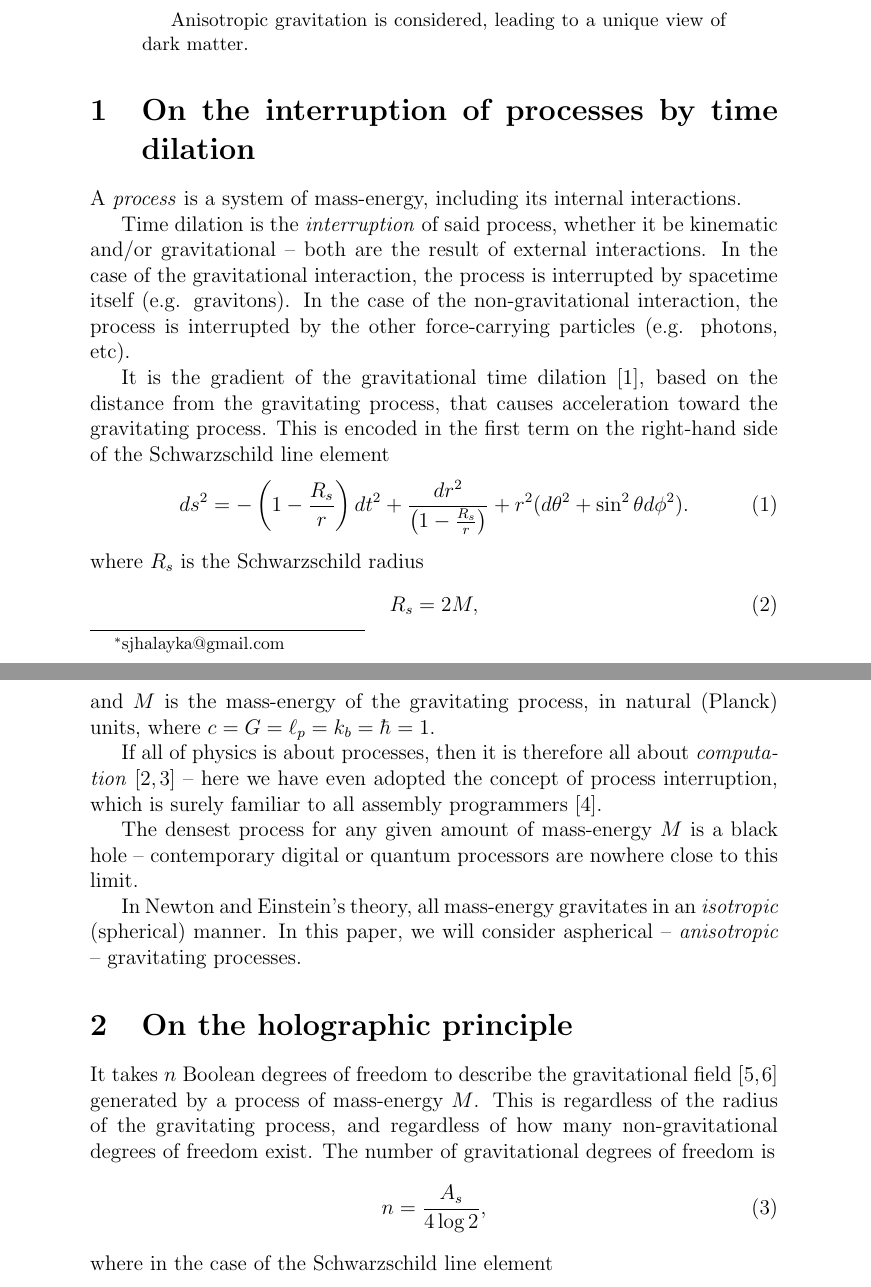
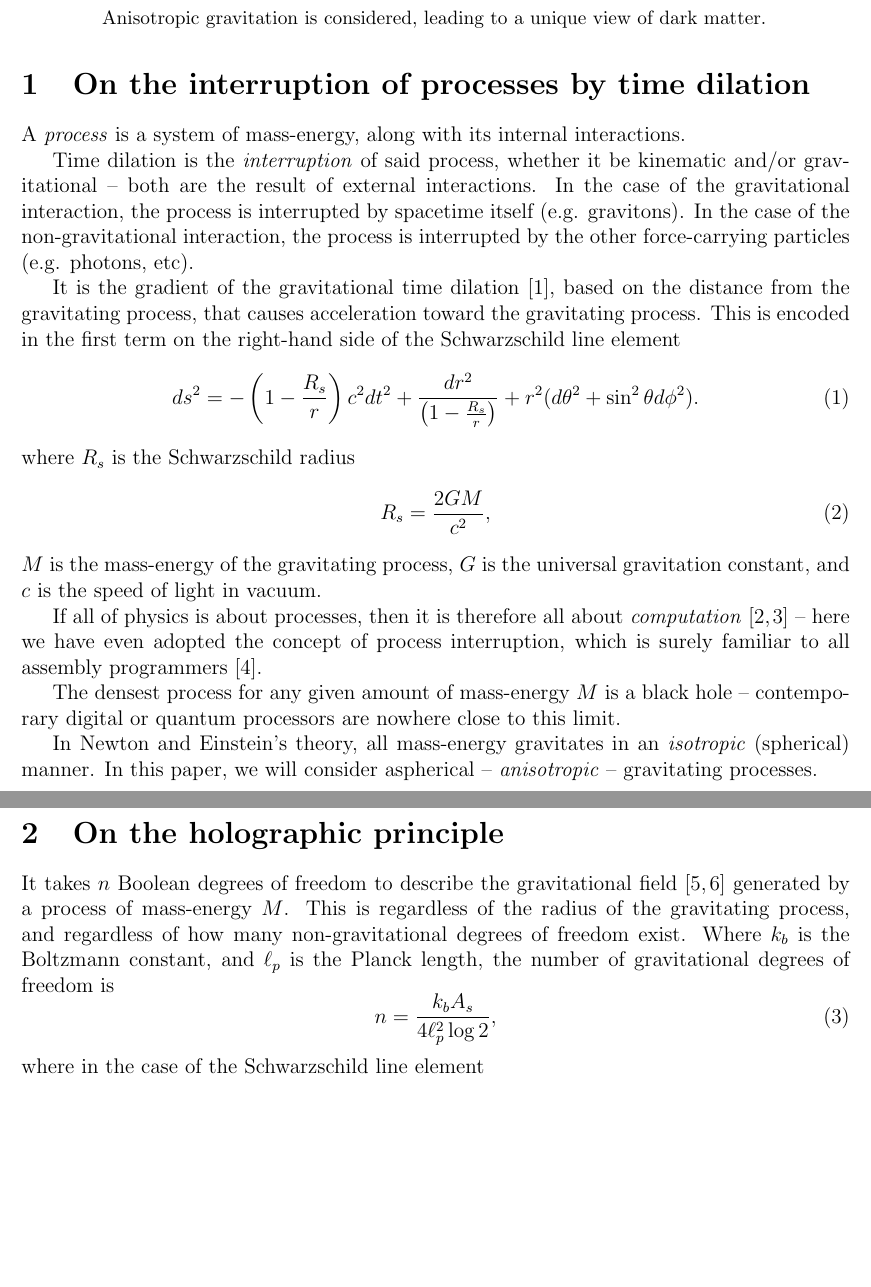
Before and after one commit to sjhalayka/papers, a LaTeX paper (anisotropic gravitation/bezier_escape.tex): two parts of pages 1 and 2 of 5 before the commit and two parts of pages 1 and 2 of 4 after it, joined at a grey line, cut so that both start at the same text, the shorter picture padded with empty space. Compiled offline with pdfLaTeX.

Commit message:
Add files via upload

```diff
--- a/anisotropic gravitation/bezier_escape.tex
+++ b/anisotropic gravitation/bezier_escape.tex
@@ -11,7 +11,7 @@
 \usepackage{setspace}
 \usepackage{amsmath}
 \usepackage{url}
-%\usepackage[margin=1in]{geometry}
+\usepackage[margin=1in]{geometry}
 %\doublespace
 
 
@@ -34,7 +34,7 @@ Anisotropic gravitation is considered, leading to a unique view of dark matter.
 
 \section{On the interruption of processes by time dilation}
 
-A {\textit{process}} is a system of mass-energy, including its internal interactions.
+A {\textit{process}} is a system of mass-energy, along with its internal interactions.
 
 Time dilation is the {\textit{interruption}} of said process, whether it be kinematic and/or gravitational -- both are the result of external interactions.
 In the case of the gravitational interaction, the process is interrupted by spacetime itself (e.g. gravitons).
@@ -43,13 +43,13 @@ In the case of the non-gravitational interaction, the process is interrupted by
 It is the gradient of the gravitational time dilation \cite{misner}, based on the distance from the gravitating process, that causes acceleration toward the gravitating process.
 This is encoded in the first term on the right-hand side of the Schwarzschild line element
 \begin{equation}
-ds^2 = -\left( 1 - \frac{R_s}{r} \right) dt^2 + \frac{dr^2}{\left( 1 - \frac{R_s}{r} \right)} + r^2 (d\theta^2 + \sin^2 \theta d\phi^2).
+ds^2 = -\left( 1 - \frac{R_s}{r} \right) c^2 dt^2 + \frac{dr^2}{\left( 1 - \frac{R_s}{r} \right)} + r^2 (d\theta^2 + \sin^2 \theta d\phi^2).
 \end{equation}
 where $R_s$ is the Schwarzschild radius
 \begin{equation}
-R_s = 2M,
+R_s = \frac{2GM}{c^2},
 \end{equation}
-and $M$ is the mass-energy of the gravitating process, in natural (Planck) units, where $c = G = \ell_p = k_b = \hbar = 1$.
+$M$ is the mass-energy of the gravitating process, $G$ is the universal gravitation constant, and $c$ is the speed of light in vacuum.
 
 If all of physics is about processes, then it is therefore all about {\textit{computation}} \cite{zuse, wolfram} -- here we have even adopted the concept of process interruption, which is surely familiar to all assembly programmers \cite{abrash}.
 
@@ -67,9 +67,9 @@ In this paper, we will consider aspherical -- {\textit{anisotropic}} -- gravitat
 
 It takes $n$ Boolean degrees of freedom to describe the gravitational field \cite{hooft, susskind} generated by a process of mass-energy $M$.
 This is regardless of the radius of the gravitating process, and regardless of how many non-gravitational degrees of freedom exist.
-The number of gravitational degrees of freedom is
+Where $k_b$ is the Boltzmann constant, and $\ell_p$ is the Planck length, the number of gravitational degrees of freedom is
 \begin{equation}
-n = \frac{A_s}{4 \log 2},
+n = \frac{k_b A_s}{4 \ell_p^2 \log 2},
 \end{equation}
 where in the case of the Schwarzschild line element
 \begin{equation}
```
Also changed, not shown: anisotropic gravitation/bezier_escape.pdf, anisotropic gravitation/bezier_escape.tex (2 more changed lines), 2 other files.
